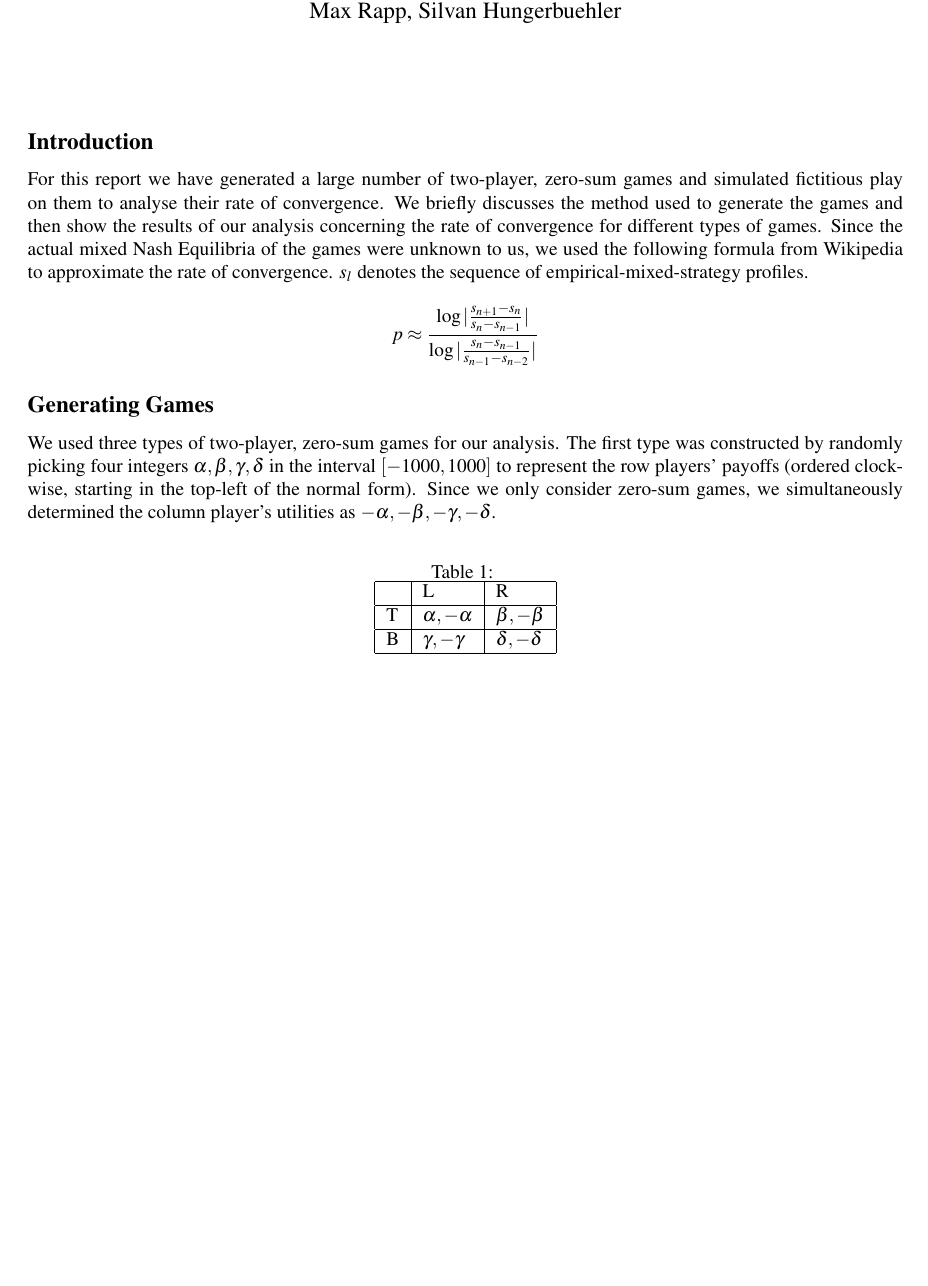
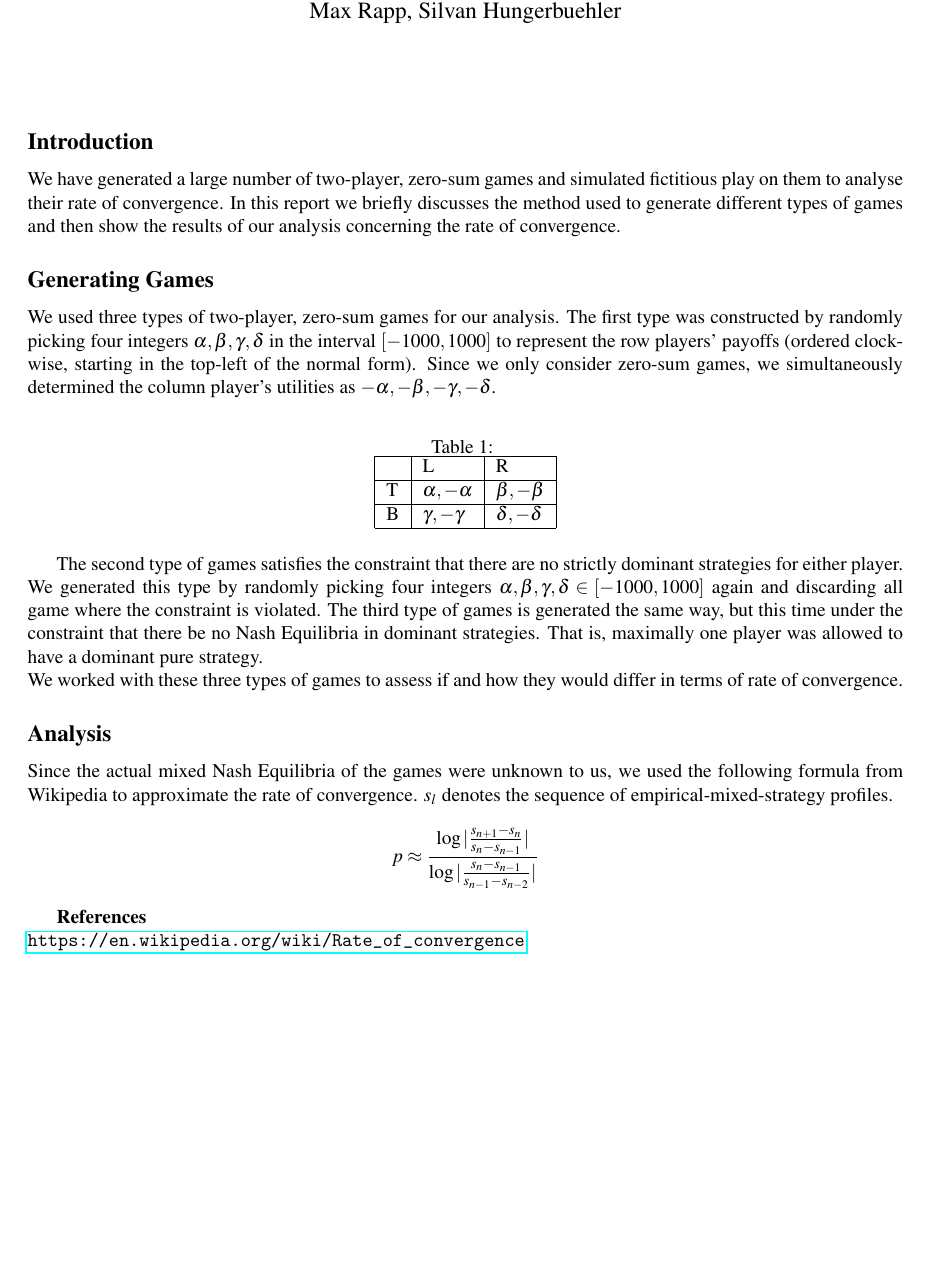
Before and after one commit to franciswhite/fiction, a LaTeX document (report_fictitious.tex): part of the page, cut so that both start at the same text, the shorter picture padded with empty space. Compiled offline with pdfLaTeX.

Commit message:
some updates

```diff
--- a/report_fictitious.tex
+++ b/report_fictitious.tex
@@ -20,12 +20,8 @@
 \maketitle
 
 \subsection*{Introduction}
-For this report we have generated a large number of two-player, zero-sum games and simulated fictitious play on them to analyse their rate of convergence.
-We briefly discusses the method used to generate the games and then show the results of our analysis concerning the rate of convergence for different types of games.
-Since the actual mixed Nash Equilibria of the games were unknown to us, we used the following formula from Wikipedia to approximate the rate of convergence. $\boldsymbol{s}_l$ denotes the sequence of empirical-mixed-strategy profiles.
-\begin{equation*}
-p\approx\frac{\log{|\frac{s_{n+1}-s_{n}}{s_{n}-s_{n-1}}|}}{\log{|\frac{s_{n}-s_{n-1}}{s_{n-1}-s_{n-2}}|}}
-\end{equation*}
+We have generated a large number of two-player, zero-sum games and simulated fictitious play on them to analyse their rate of convergence.
+In this report we briefly discusses the method used to generate different types of games and then show the results of our analysis concerning the rate of convergence.
 \subsection*{Generating Games}
 We used three types of two-player, zero-sum games for our analysis. The first type was constructed by randomly picking four integers  $\alpha,\beta,\gamma,\delta$ in the interval $[-1000,1000]$ to represent the row players' payoffs (ordered clockwise, starting in the top-left of the normal form). Since we only consider zero-sum games, we simultaneously determined the column player's utilities as $-\alpha,-\beta,-\gamma,-\delta$.
 \begin{table}[h]
@@ -38,11 +34,16 @@ T & $\alpha,-\alpha$ & $\beta,-\beta$   \\ \hline
 B & $\gamma,-\gamma$ & $\delta,-\delta$ \\ \hline
 \end{tabular}
 \end{table}
+
+The second type of games satisfies the constraint that there are no strictly dominant strategies for either player. We generated this type by randomly picking four integers $\alpha,\beta,\gamma,\delta \in [-1000,1000]$ again and discarding all game where the constraint is violated. The third type of games is generated the same way, but this time under the constraint that there be no Nash Equilibria in dominant strategies. That is, maximally one player was allowed to have a dominant pure strategy.\\
+We worked with these three types of games to assess if and how they would differ in terms of rate of convergence.
+\subsection*{Analysis}
+Since the actual mixed Nash Equilibria of the games were unknown to us, we used the following formula from Wikipedia to approximate the rate of convergence. $\boldsymbol{s}_l$ denotes the sequence of empirical-mixed-strategy profiles.
+\begin{equation*}
+p\approx\frac{\log{|\frac{s_{n+1}-s_{n}}{s_{n}-s_{n-1}}|}}{\log{|\frac{s_{n}-s_{n-1}}{s_{n-1}-s_{n-2}}|}}
+\end{equation*}
+
+\textbf{References}\\
+\url{https://en.wikipedia.org/wiki/Rate_of_convergence}
+
 \end{document}
-The second type of games satisfies the constraint that there are no strictly dominant strategies for either player. We generated this type by randomly picking four integers $\alpha,\beta,\gamma,\delta\in [-1000,1000]$ again and discarding all game where the constraint is violated. The third type of games is generated the same way, but this time under the constraint that there be no Nash Equilibria in dominant strategies. That is, maximally one player was allowed to have a dominant pure strategy.\\
-We worked with these three types of games to assess if and how they would differ in terms of rate of convergence.
-
-\subsection*{Analysis}
-
-\textit{References}\\
-https://en.wikipedia.org/wiki/Rate_of_convergence
```
